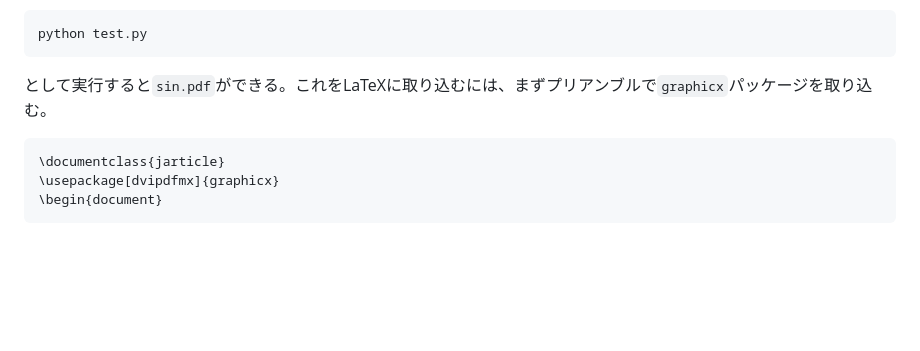
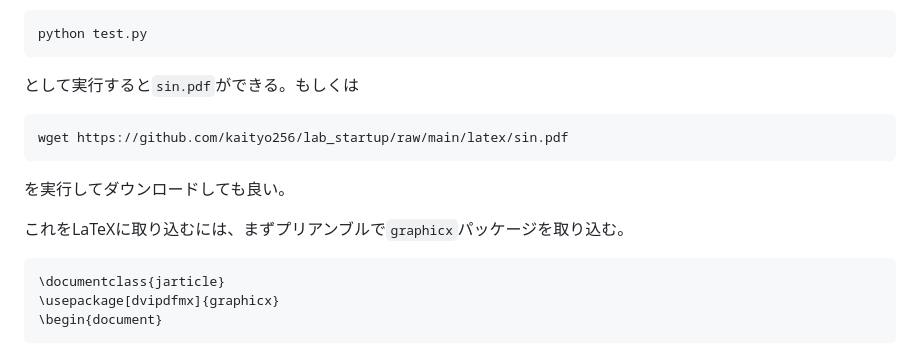
Before and after one commit to kaityo256/lab_startup, a Markdown page: latex/README.md, the part around the change. Drawn GitHub-style; blank space fills up the shorter version.

Commit message:
:memo: adds sin.pdf

````diff
--- a/latex/README.md
+++ b/latex/README.md
@@ -484,7 +484,15 @@ plt.savefig("sin.pdf")
 python test.py
 ```
 
-として実行すると`sin.pdf`ができる。これをLaTeXに取り込むには、まずプリアンブルで`graphicx`パッケージを取り込む。
+として実行すると`sin.pdf`ができる。もしくは
+
+```sh
+wget https://github.com/kaityo256/lab_startup/raw/main/latex/sin.pdf
+```
+
+を実行してダウンロードしても良い。
+
+これをLaTeXに取り込むには、まずプリアンブルで`graphicx`パッケージを取り込む。
 
 ```tex
 \documentclass{jarticle}
````
